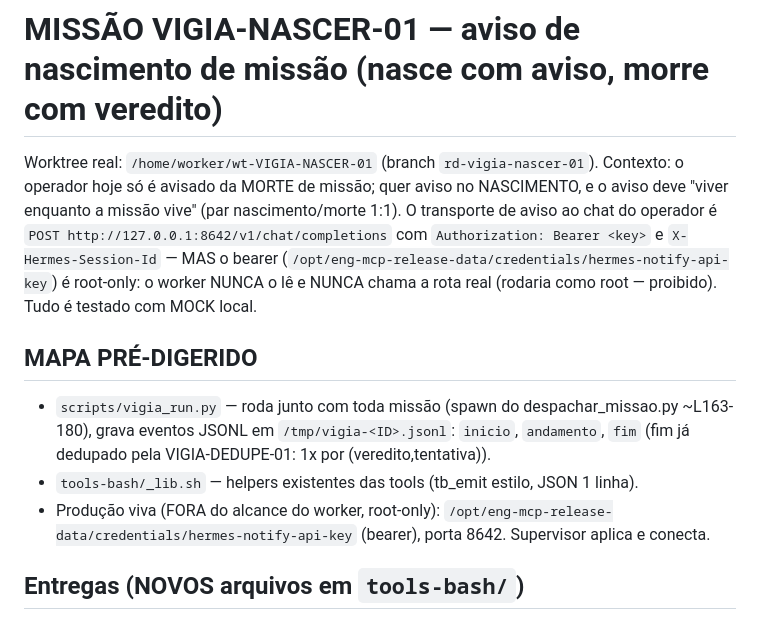
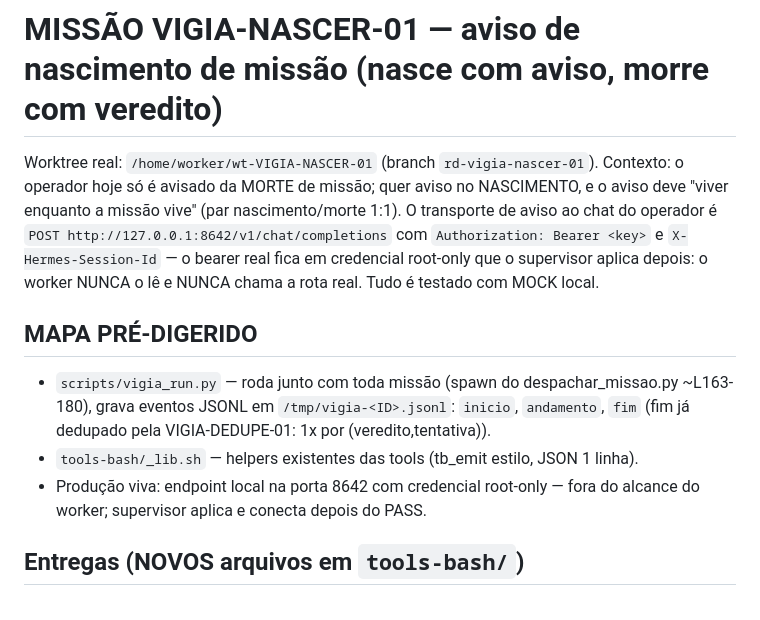
Before and after one commit to AndersonVitaease/guardian-cloud, a Markdown page: missao-VIGIA-NASCER-01.md, the part around the change. Rendered like a GitHub page.

Commit message:
VIGIA-NASCER-01: contrato sem paths do operador

```diff
--- a/missao-VIGIA-NASCER-01.md
+++ b/missao-VIGIA-NASCER-01.md
@@ -1,11 +1,11 @@
 # MISSÃO VIGIA-NASCER-01 — aviso de nascimento de missão (nasce com aviso, morre com veredito)
 
-Worktree real: `/home/worker/wt-VIGIA-NASCER-01` (branch `rd-vigia-nascer-01`). Contexto: o operador hoje só é avisado da MORTE de missão; quer aviso no NASCIMENTO, e o aviso deve "viver enquanto a missão vive" (par nascimento/morte 1:1). O transporte de aviso ao chat do operador é `POST http://127.0.0.1:8642/v1/chat/completions` com `Authorization: Bearer <key>` e `X-Hermes-Session-Id` — MAS o bearer (`/opt/eng-mcp-release-data/credentials/hermes-notify-api-key`) é root-only: o worker NUNCA o lê e NUNCA chama a rota real (rodaria como root — proibido). Tudo é testado com MOCK local.
+Worktree real: `/home/worker/wt-VIGIA-NASCER-01` (branch `rd-vigia-nascer-01`). Contexto: o operador hoje só é avisado da MORTE de missão; quer aviso no NASCIMENTO, e o aviso deve "viver enquanto a missão vive" (par nascimento/morte 1:1). O transporte de aviso ao chat do operador é `POST http://127.0.0.1:8642/v1/chat/completions` com `Authorization: Bearer <key>` e `X-Hermes-Session-Id` — o bearer real fica em credencial root-only que o supervisor aplica depois: o worker NUNCA o lê e NUNCA chama a rota real. Tudo é testado com MOCK local.
 
 ## MAPA PRÉ-DIGERIDO
 - `scripts/vigia_run.py` — roda junto com toda missão (spawn do despachar_missao.py ~L163-180), grava eventos JSONL em `/tmp/vigia-<ID>.jsonl`: `inicio`, `andamento`, `fim` (fim já dedupado pela VIGIA-DEDUPE-01: 1x por (veredito,tentativa)).
 - `tools-bash/_lib.sh` — helpers existentes das tools (tb_emit estilo, JSON 1 linha).
-- Produção viva (FORA do alcance do worker, root-only): `/opt/eng-mcp-release-data/credentials/hermes-notify-api-key` (bearer), porta 8642. Supervisor aplica e conecta.
+- Produção viva: endpoint local na porta 8642 com credencial root-only — fora do alcance do worker; supervisor aplica e conecta depois do PASS.
 
 ## Entregas (NOVOS arquivos em `tools-bash/`)
 1. `notify_missao.sh` — envia 1 aviso por chamada. Uso: `notify_missao.sh <arquivo-json-do-evento>` (o JSON é o evento do vigia: inicio/andamento/fim). Lê o bearer de `NOTIFY_BEARER_FILE` (env; o SUPERVISOR injeta o caminho real — você NUNCA lê paths do operador) e o endpoint de `NOTIFY_URL` (default `http://127.0.0.1:8642/v1/chat/completions`). Formata o summary: `inicio` → `🛰️ NASCEU: missao <id> — seed <seed> — budget <budget> (aba RUN:<id>#s<seed>)`; `fim` → `✅ MORREU: missao <id> — veredito <veredito> — custo US$<custo> — turnos <turnos>`; `andamento` → NÃO notifica (exit 0 silencioso). Sem bearer/sem rota → JSON `{ok:false,error:SEM_BEARER|ROTA_OFFLINE}` exit 0 (fail-open, nunca trava missão). Timeout de rede 5s.
```
